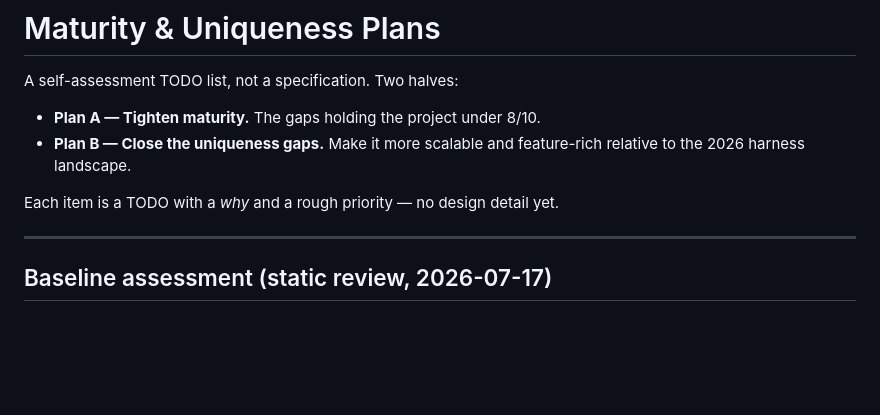
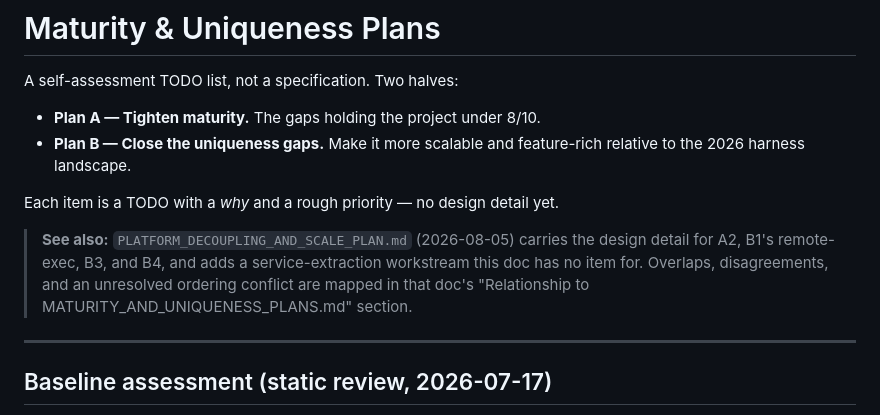
Before and after one commit to motock/fagan, a Markdown page: docs/plans/MATURITY_AND_UNIQUENESS_PLANS.md, the part around one of its changes. Drawn GitHub-style; blank space fills up the shorter version.

```diff
--- a/docs/plans/MATURITY_AND_UNIQUENESS_PLANS.md
+++ b/docs/plans/MATURITY_AND_UNIQUENESS_PLANS.md
@@ -7,6 +7,12 @@ A self-assessment TODO list, not a specification. Two halves:
   relative to the 2026 harness landscape.
 
 Each item is a TODO with a *why* and a rough priority — no design detail yet.
+
+> **See also:** `PLATFORM_DECOUPLING_AND_SCALE_PLAN.md` (2026-08-05) carries the
+> design detail for A2, B1's remote-exec, B3, and B4, and adds a service-extraction
+> workstream this doc has no item for. Overlaps, disagreements, and an unresolved
+> ordering conflict are mapped in that doc's "Relationship to
+> MATURITY_AND_UNIQUENESS_PLANS.md" section.
 
 ---
 
```
Also changed, not shown: other parts of docs/plans/MATURITY_AND_UNIQUENESS_PLANS.md (+56 -4 lines), docs/plans/PLATFORM_DECOUPLING_AND_SCALE_PLAN.md (added, +450 -0 lines).
